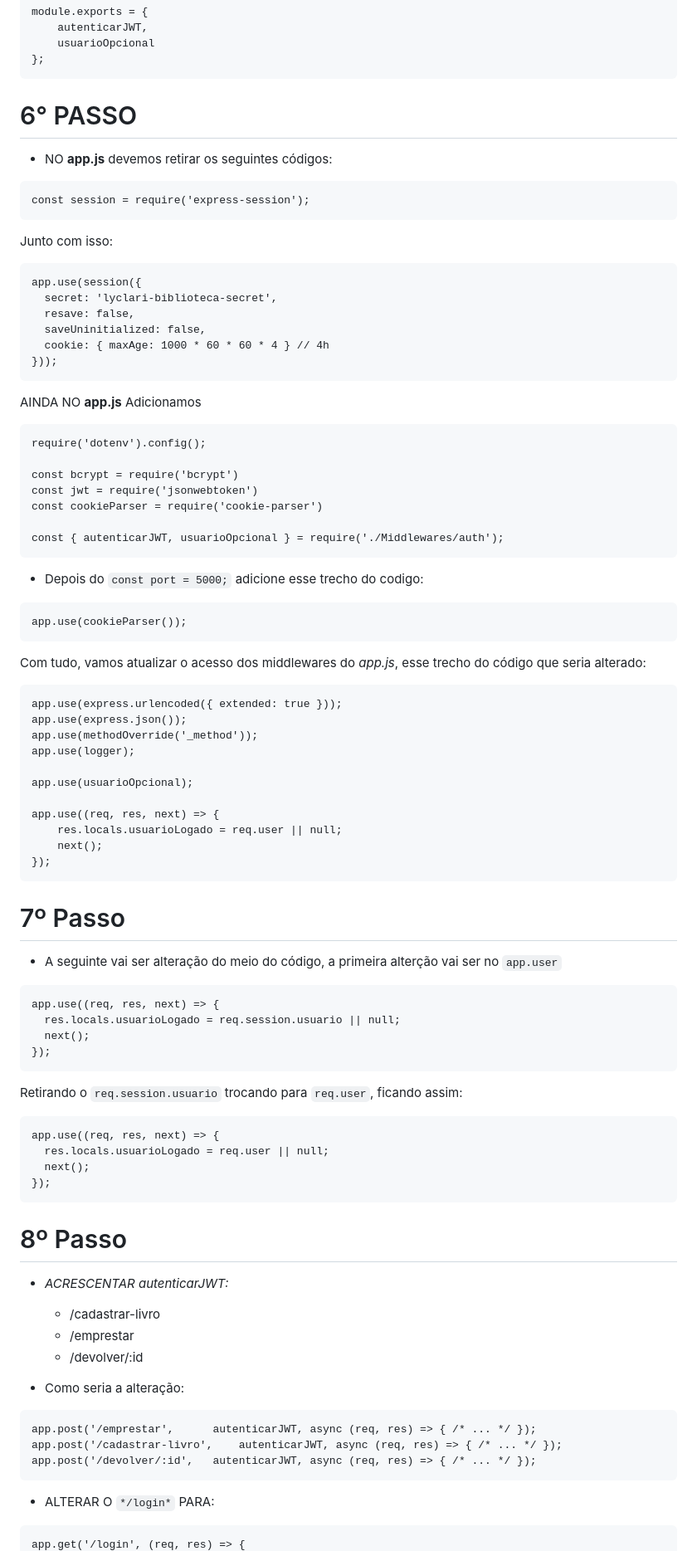
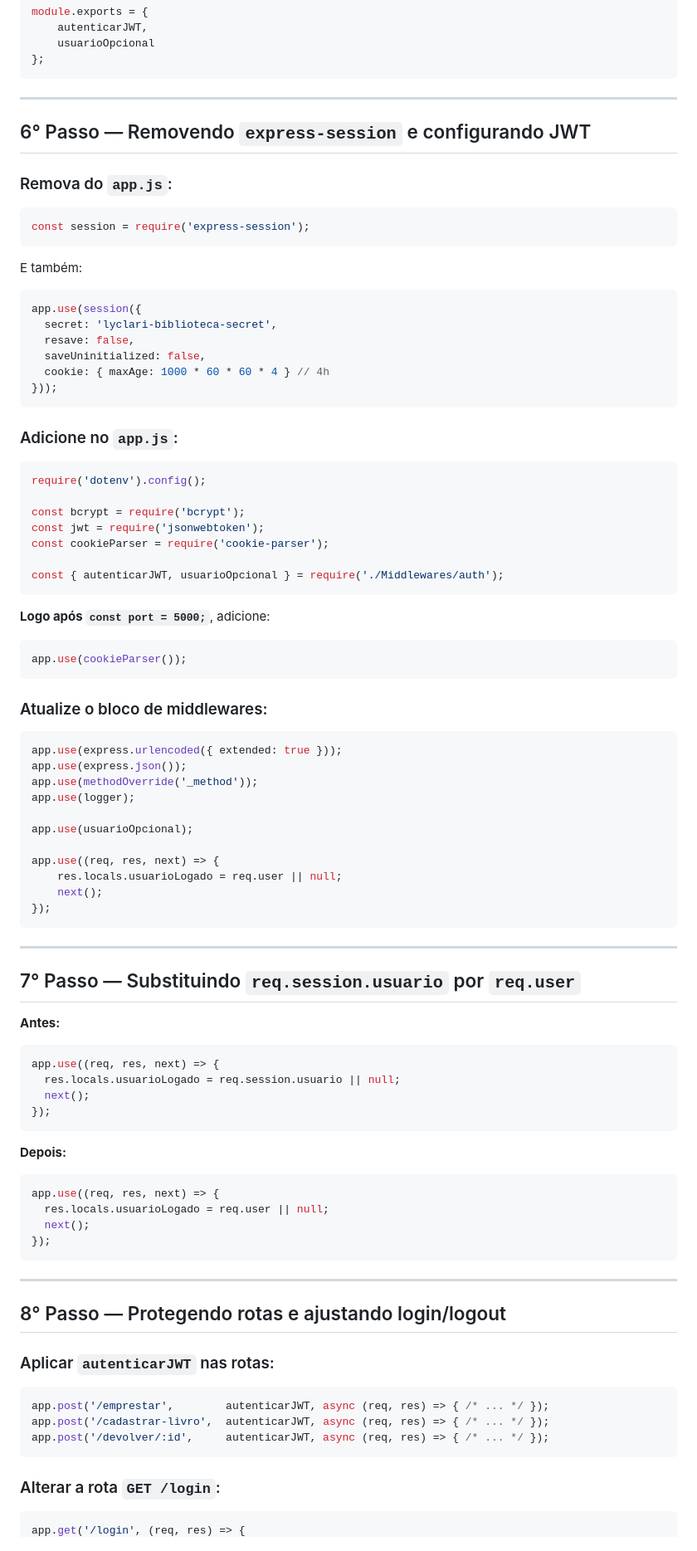
Before and after one commit to KayaKneon1/simulador_biblioteca, a Markdown page: README.md, the part around one of its changes. Shown at 83% size. Drawn GitHub-style.

````diff
--- a/README.md
+++ b/README.md
@@ -115,17 +161,19 @@ module.exports = {
 };
 ```
 
-# 6° PASSO
+---
 
-- NO **app.js** devemos retirar os seguintes códigos:
+## 6° Passo — Removendo `express-session` e configurando JWT
 
-```app.js
+### Remova do `app.js`:
+
+```js
 const session = require('express-session');
 ```
 
-Junto com isso:
+E também:
 
-```app.js
+```js
 app.use(session({
   secret: 'lyclari-biblioteca-secret',
   resave: false,
@@ -134,30 +182,27 @@ app.use(session({
 }));
 ```
 
-AINDA NO **app.js** Adicionamos
+### Adicione no `app.js`:
 
-
-
-```app.js
+```js
 require('dotenv').config();
 
-const bcrypt = require('bcrypt')
-const jwt = require('jsonwebtoken')
-const cookieParser = require('cookie-parser')
+const bcrypt = require('bcrypt');
+const jwt = require('jsonwebtoken');
+const cookieParser = require('cookie-parser');
 
 const { autenticarJWT, usuarioOpcional } = require('./Middlewares/auth');
 ```
 
-- Depois do `const port = 5000;` adicione esse trecho do codigo:
+**Logo após `const port = 5000;`**, adicione:
 
-```app.js
+```js
 app.use(cookieParser());
 ```
 
-Com tudo, vamos atualizar o acesso dos middlewares do *app.js*, esse trecho do código que seria alterado:
+### Atualize o bloco de middlewares:
 
-
-```app.js
+```js
 app.use(express.urlencoded({ extended: true }));
 app.use(express.json());
 app.use(methodOverride('_method'));
@@ -171,42 +216,41 @@ app.use((req, res, next) => {
 });
 ```
 
-# 7º Passo
+---
 
-- A seguinte vai ser alteração do meio do código, a primeira alterção vai ser no `app.user`
+## 7° Passo — Substituindo `req.session.usuario` por `req.user`
 
-```app.js
+**Antes:**
+
+```js
 app.use((req, res, next) => {
   res.locals.usuarioLogado = req.session.usuario || null;
   next();
 });
 ```
 
-Retirando o `req.session.usuario` trocando para `req.user`, ficando assim:
+**Depois:**
 
-```app.js
+```js
 app.use((req, res, next) => {
   res.locals.usuarioLogado = req.user || null;
   next();
 });
 ```
 
-# 8º Passo
+---
 
-- *ACRESCENTAR autenticarJWT:*
-    - /cadastrar-livro
-    - /emprestar
-    - /devolver/:id
+## 8° Passo — Protegendo rotas e ajustando login/logout
 
-- Como seria a alteração:
-```app.js
-app.post('/emprestar',      autenticarJWT, async (req, res) => { /* ... */ });
-app.post('/cadastrar-livro',    autenticarJWT, async (req, res) => { /* ... */ });
-app.post('/devolver/:id',   autenticarJWT, async (req, res) => { /* ... */ });
+### Aplicar `autenticarJWT` nas rotas:
+
+```js
+app.post('/emprestar',        autenticarJWT, async (req, res) => { /* ... */ });
+app.post('/cadastrar-livro',  autenticarJWT, async (req, res) => { /* ... */ });
+app.post('/devolver/:id',     autenticarJWT, async (req, res) => { /* ... */ });
 ```
 
+### Alterar a rota `GET /login`:
 
-- ALTERAR O `*/login*` PARA:
-
-```app.js
+```js
 app.get('/login', (req, res) => {
````
Also changed, not shown: other parts of README.md (+146 -76 lines).
